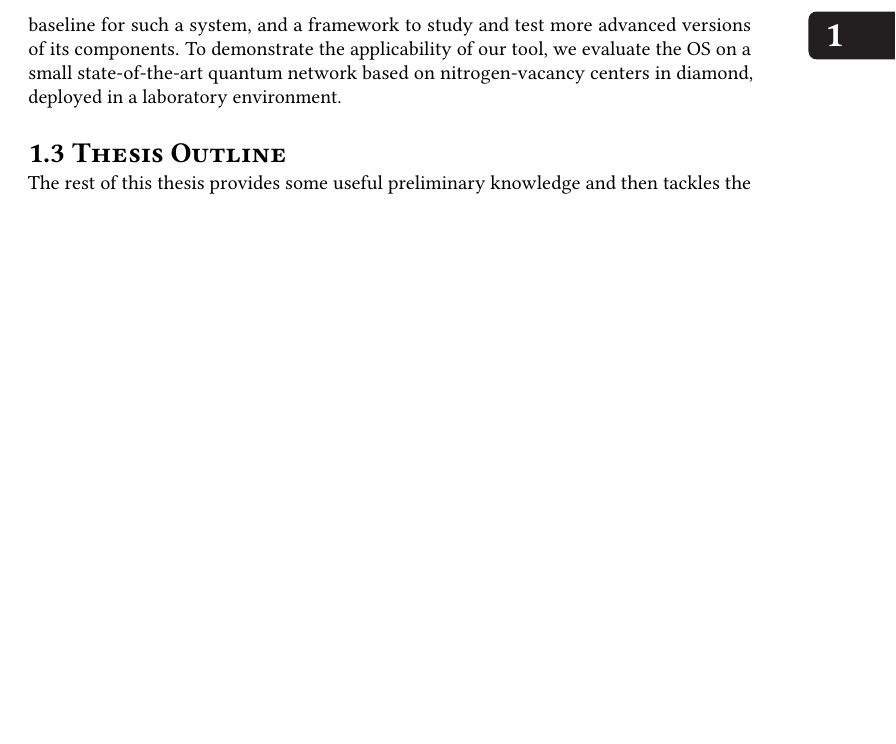
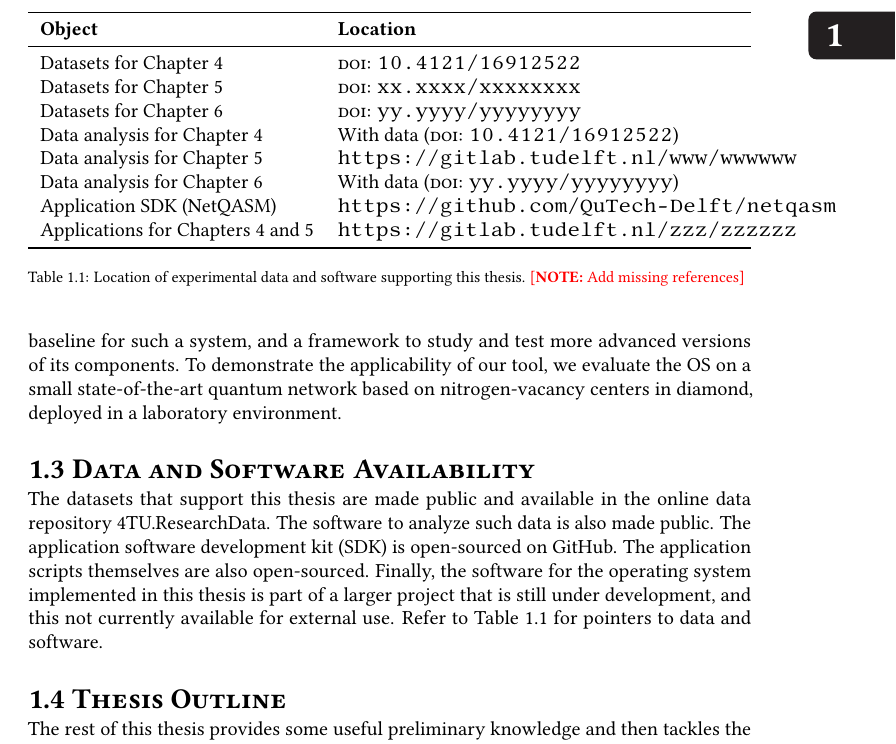
Before and after one commit to cdelledonne/phd-thesis, a LaTeX thesis (dissertation.tex, which reads chapters/main/intro.tex): part of page 17 of 99 before the commit and part of page 17 of 101 after it, cut at the place of the change, the shorter picture padded with empty space. Compiled offline with pdfLaTeX.

Commit message:
Add data and software availability statement

```diff
--- a/chapters/main/intro.tex
+++ b/chapters/main/intro.tex
@@ -178,6 +178,38 @@ advanced versions of its components. To demonstrate the applicability of our too
 \acrshort{os} on a small state-of-the-art quantum network based on \acrlong{nv} centers in diamond,
 deployed in a laboratory environment.
 
+\begin{table}[t]
+    \centering
+    \begin{tabularx}{\linewidth}{ll}
+        \toprule
+        \textbf{Object}                                  & \textbf{Location}                                                                            \\
+        \midrule
+        Datasets for \cref{chp:netstack}                 & \href{https://doi.org/10.4121/16912522}{\textsc{doi}: \texttt{10.4121/16912522}}             \\
+        Datasets for \cref{chp:qnodeos}                  & \href{https://doi.org/xx.xxxx/xxxxxxxx}{\textsc{doi}: \texttt{xx.xxxx/xxxxxxxx}}             \\
+        Datasets for \cref{chp:doa}                      & \href{https://doi.org/yy.yyyy/yyyyyyyy}{\textsc{doi}: \texttt{yy.yyyy/yyyyyyyy}}             \\
+        Data analysis for \cref{chp:netstack}            & With data (\href{https://doi.org/10.4121/16912522}{\textsc{doi}: \texttt{10.4121/16912522}}) \\
+        Data analysis for \cref{chp:qnodeos}             & \url{https://gitlab.tudelft.nl/www/wwwwww}                                                   \\
+        Data analysis for \cref{chp:doa}                 & With data (\href{https://doi.org/yy.yyyy/yyyyyyyy}{\textsc{doi}: \texttt{yy.yyyy/yyyyyyyy}}) \\
+        Application \acrshort{sdk} (NetQASM)             & \url{https://github.com/QuTech-Delft/netqasm}                                                \\
+        Applications for \cref{chp:netstack,chp:qnodeos} & \url{https://gitlab.tudelft.nl/zzz/zzzzzz}                                                   \\
+        \bottomrule
+    \end{tabularx}
+    \caption{
+        Location of experimental data and software supporting this thesis.
+        \note{Add missing references}
+    }
+    \label{tab:data-and-soft}
+\end{table}
+
+\section{Data and Software Availability}
+
+The datasets that support this thesis are made public and available in the online data repository
+4TU.ResearchData. The software to analyze such data is also made public. The application
+\acrfull{sdk} is open-sourced on GitHub. The application scripts themselves are also open-sourced.
+Finally, the software for the \acrlong{os} implemented in this thesis is part of a larger project
+that is still under development, and this not currently available for external use. Refer to
+\cref{tab:data-and-soft} for pointers to data and software.
+
 \section{Thesis Outline}
 
 The rest of this thesis provides some useful preliminary knowledge and then tackles the research
```
